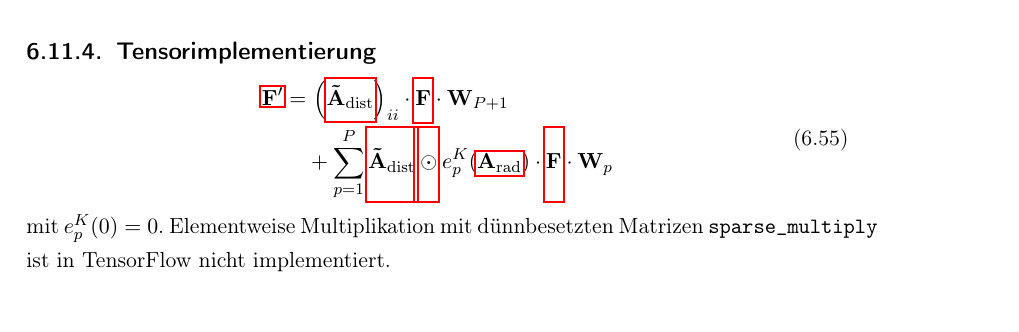
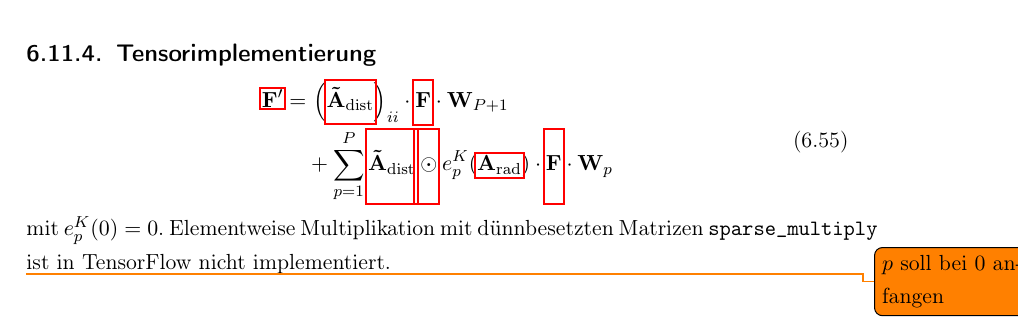
Before and after one commit to rusty1s/deep-learning-on-graphs, a LaTeX thesis (thesis/main.tex, which reads thesis/chapters/spectral/partitionierung.tex): part of page 29 of 45, cut so that both start at the same text. Compiled offline with pdfLaTeX.

Commit message:
added todo

```diff
--- a/thesis/chapters/spectral/partitionierung.tex
+++ b/thesis/chapters/spectral/partitionierung.tex
@@ -106,4 +106,6 @@ Wir erhalten
 mit $e_p^K(0) = 0$.
 Elementweise Multiplikation mit dünnbesetzten Matrizen \texttt{sparse\_multiply} ist in TensorFlow nicht implementiert.
 
+\todo{$p$ soll bei $0$ anfangen}
+
 \newpage
```
